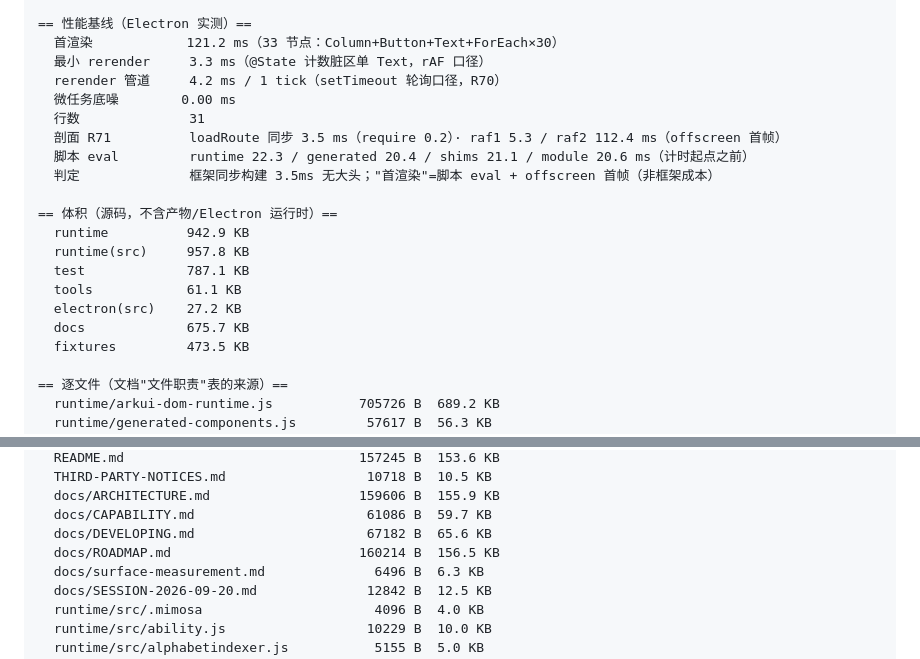
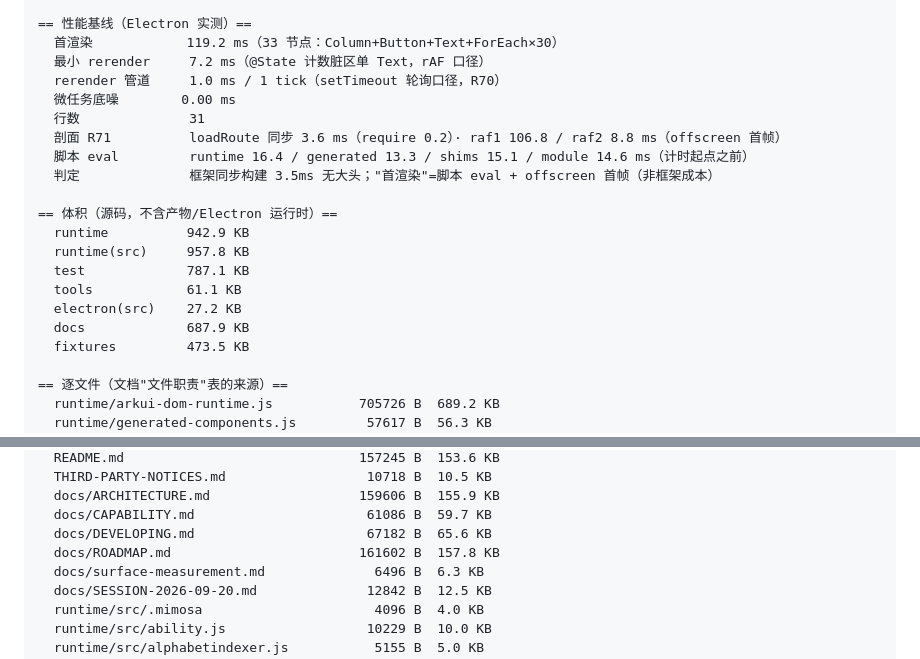
Before and after one commit to clearnature/arkui-dom-runtime, a Markdown page: docs/ARCHITECTURE.md, 2 parts joined by grey strips. Drawn GitHub-style.

```diff
--- a/docs/ARCHITECTURE.md
+++ b/docs/ARCHITECTURE.md
@@ -1749,13 +1749,13 @@ DOM 操作削减、布局批处理、脏区最小更新（中间态模板编译
   fixtures 转换产物  67 个：AlphabetIndexerDemo AnimDemo AnimatorDemo AsyncIO BatchFuncDemo BatchLayoutDemo BatchMediaDemo BatchVerifyDemo CalendarPickerDemo Callee CanvasDemo DatePickerDemo Detail DrawDemo GestureDemo GestureGroupDemo GridDemo GridRowDemo Home ImageDemo Index InputDemo Layout Lazy LazyVar ListGroupDemo MeasArea MeasImage MeasNotify Measure MediaDemo NavBarDemo NavDemo NavShimDemo NavTransDemo NetFile Observe PanelDemo PerfDemo PopDemo PromptAct Provide QrDemo RefreshDemo RelDemo Rich RichVideoDemo ScrollDemo ShapeDemo ShowDemo SideBarDemo SmallDemo SplitDemo StepDemo SwiperDemo TabsGrid TextDemo TextMeasure TextPickerDemo TextTimeDemo TimePickerDemo TransitionDemo UiContextDemo V2 WaterFlowDemo Widgets XCompDemo
 
 == 性能基线（Electron 实测）==
-  首渲染            121.2 ms（33 节点：Column+Button+Text+ForEach×30）
-  最小 rerender     3.3 ms（@State 计数脏区单 Text，rAF 口径）
-  rerender 管道     4.2 ms / 1 tick（setTimeout 轮询口径，R70）
+  首渲染            119.2 ms（33 节点：Column+Button+Text+ForEach×30）
+  最小 rerender     7.2 ms（@State 计数脏区单 Text，rAF 口径）
+  rerender 管道     1.0 ms / 1 tick（setTimeout 轮询口径，R70）
   微任务底噪        0.00 ms
   行数              31
-  剖面 R71          loadRoute 同步 3.5 ms（require 0.2）· raf1 5.3 / raf2 112.4 ms（offscreen 首帧）
-  脚本 eval         runtime 22.3 / generated 20.4 / shims 21.1 / module 20.6 ms（计时起点之前）
+  剖面 R71          loadRoute 同步 3.6 ms（require 0.2）· raf1 106.8 / raf2 8.8 ms（offscreen 首帧）
+  脚本 eval         runtime 16.4 / generated 13.3 / shims 15.1 / module 14.6 ms（计时起点之前）
   判定              框架同步构建 3.5ms 无大头；"首渲染"=脚本 eval + offscreen 首帧（非框架成本）
 
 == 体积（源码，不含产物/Electron 运行时）==
@@ -1764,7 +1764,7 @@ DOM 操作削减、布局批处理、脏区最小更新（中间态模板编译
   test             787.1 KB
   tools            61.1 KB
   electron(src)    27.2 KB
-  docs             675.7 KB
+  docs             687.9 KB
   fixtures         473.5 KB
 
 == 逐文件（文档"文件职责"表的来源）==
@@ -1790,7 +1790,7 @@ DOM 操作削减、布局批处理、脏区最小更新（中间态模板编译
   docs/ARCHITECTURE.md                   159606 B  155.9 KB
   docs/CAPABILITY.md                      61086 B  59.7 KB
   docs/DEVELOPING.md                      67182 B  65.6 KB
-  docs/ROADMAP.md                        160214 B  156.5 KB
+  docs/ROADMAP.md                        161602 B  157.8 KB
   docs/surface-measurement.md              6496 B  6.3 KB
   docs/SESSION-2026-09-20.md              12842 B  12.5 KB
   runtime/src/.mimosa                      4096 B  4.0 KB
```
Also changed, not shown: docs/ROADMAP.md (+21 -0 lines), docs/research/packaging-spike.md (added, +129 -0 lines).
